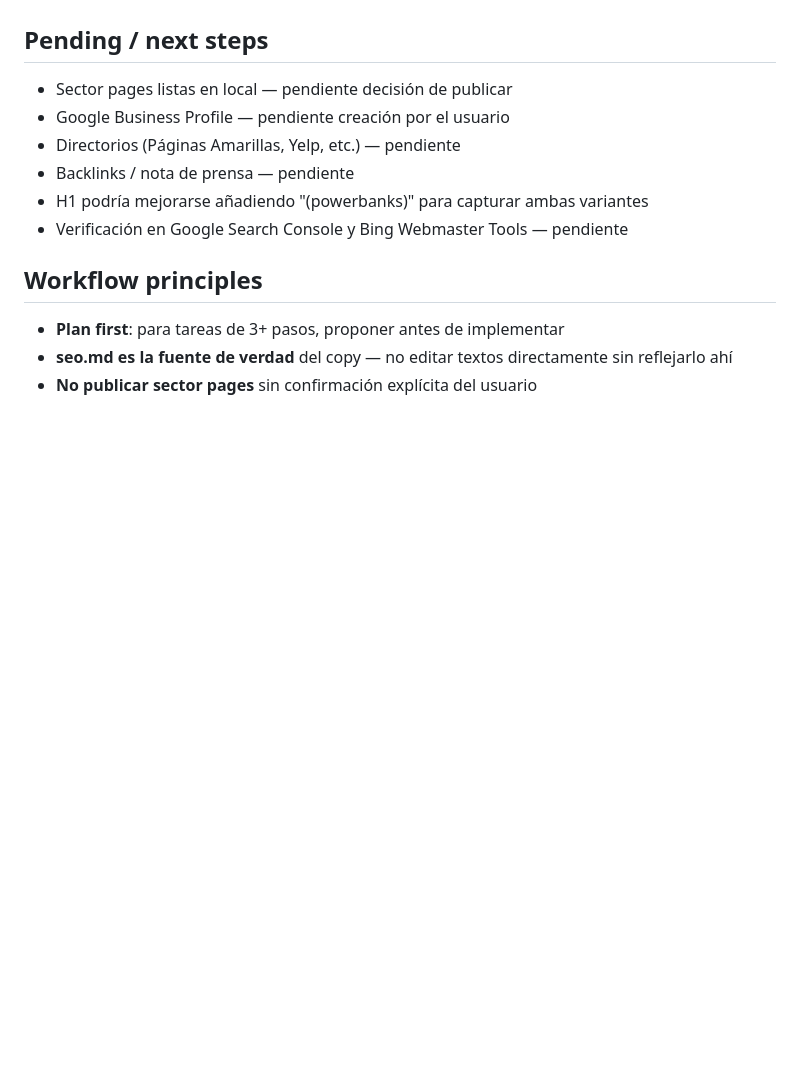
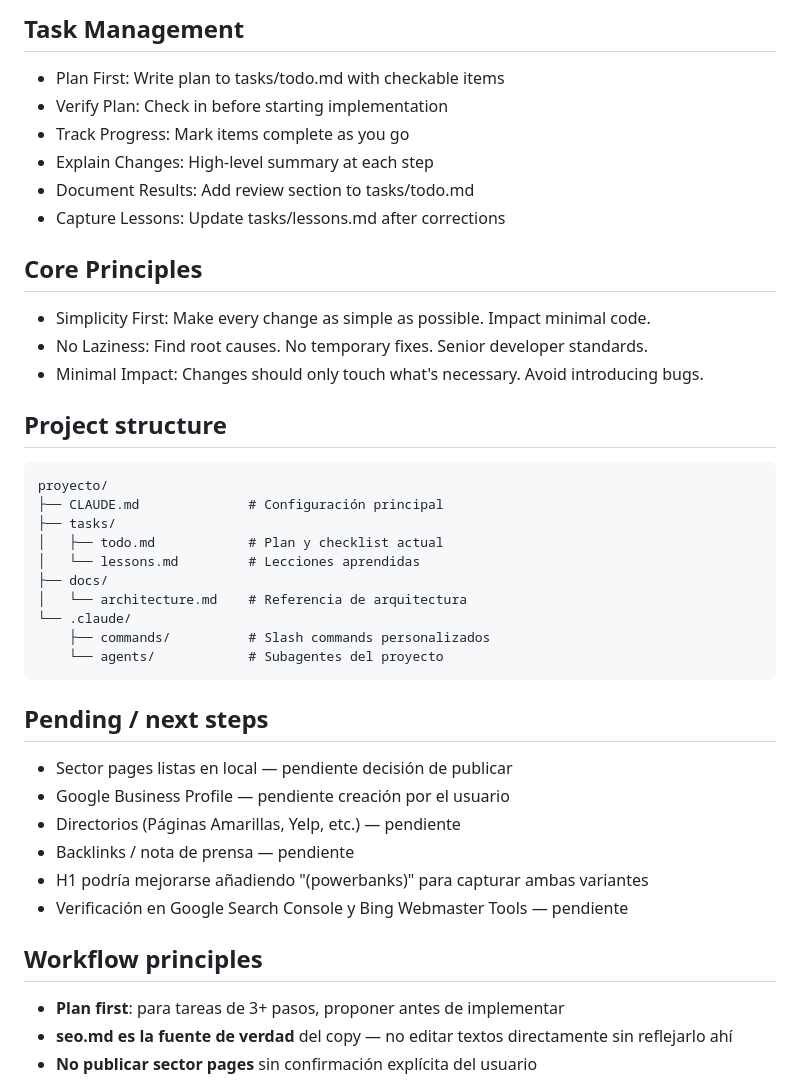
Before and after one commit to mcarrete42/charge2go-web, a Markdown page: CLAUDE.md, the part around one of its changes. GitHub-like rendering; blank space fills up the shorter version.

````diff
--- a/CLAUDE.md
+++ b/CLAUDE.md
@@ -101,3 +137,30 @@ El usuario edita `seo.md` para cambiar copy/SEO. Cuando diga "actualiza desde se
+## Task Management
+- Plan First: Write plan to tasks/todo.md with checkable items
+- Verify Plan: Check in before starting implementation
+- Track Progress: Mark items complete as you go
+- Explain Changes: High-level summary at each step
+- Document Results: Add review section to tasks/todo.md
+- Capture Lessons: Update tasks/lessons.md after corrections
+
+## Core Principles
+- Simplicity First: Make every change as simple as possible. Impact minimal code.
+- No Laziness: Find root causes. No temporary fixes. Senior developer standards.
+- Minimal Impact: Changes should only touch what's necessary. Avoid introducing bugs.
+
+## Project structure
+```
+proyecto/
+├── CLAUDE.md              # Configuración principal
+├── tasks/
+│   ├── todo.md            # Plan y checklist actual
+│   └── lessons.md         # Lecciones aprendidas
+├── docs/
+│   └── architecture.md    # Referencia de arquitectura
+└── .claude/
+    ├── commands/          # Slash commands personalizados
+    └── agents/            # Subagentes del proyecto
+```
+
 ## Pending / next steps
 
 - Sector pages listas en local — pendiente decisión de publicar
````
Also changed, not shown: other parts of CLAUDE.md (+36 -0 lines).
